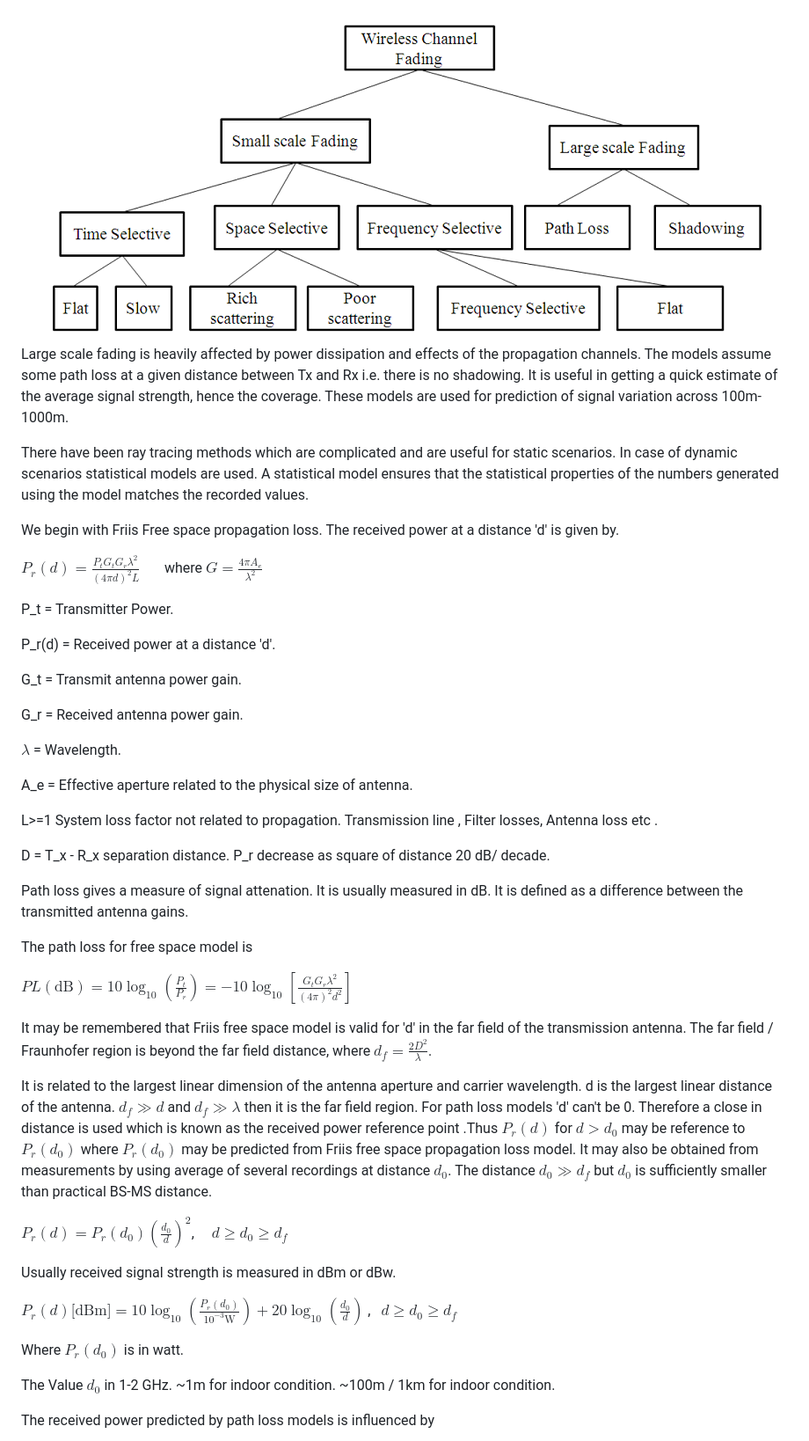
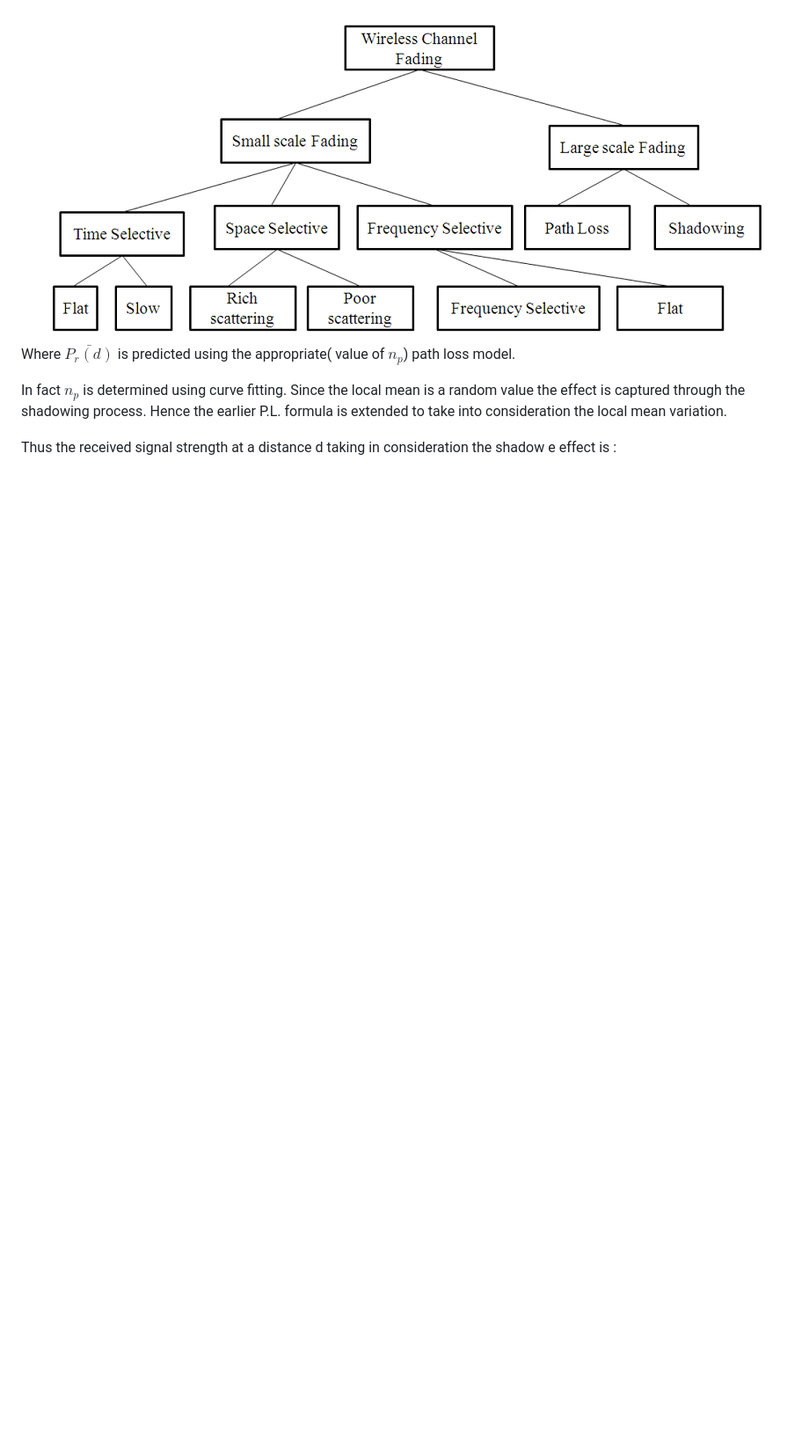
Before and after one commit to virtual-labs/exp-pathloss-shadowing-iitkgp, a Markdown page: experiment/theory.md, the part around the change printed below. Shown: that part at 88% size. GitHub-like rendering; blank space fills up the shorter version.

```diff
--- a/experiment/theory.md
+++ b/experiment/theory.md
@@ -17,54 +8,10 @@ Large Scale Fading is dealt by propagation models that predict the mean received
     <img src="images/theory1.png" alt="Large Scale Fading">
       </div>
 
-Large scale fading is heavily affected by power dissipation and effects of the propagation channels. The models assume some path loss at a given distance between Tx and Rx i.e. there is no shadowing. It is useful in getting a quick estimate of the average signal strength, hence the coverage. These models are used for prediction of signal variation across 100m-1000m.
 
-There have been ray tracing methods which are complicated and are useful for static scenarios. In case of dynamic scenarios statistical models are used. A statistical model ensures that the statistical properties of the numbers generated using the model matches the recorded values.
+Where $\bar{P_r(d)}$ is predicted using the appropriate( value of $n_p$) path loss model.
 
-We begin with Friis Free space propagation loss. The received power at a distance 'd' is given by.
+In fact $n_p$ is determined using curve fitting. Since the local mean is a random value the effect is captured through the shadowing process. Hence the earlier P.L. formula is extended to take into consideration the local mean variation.
 
-$P_r(d) = \frac{P_t G_t G_r \lambda^2}{(4\pi d)^2 L}$       where $G = \frac{4\pi A_e}{\lambda^2}$
+Thus the received signal strength at a distance d taking in consideration the shadow e effect is :
 
-P_t = Transmitter Power.
-
-P_r(d) = Received power at a distance 'd'.
-
-G_t = Transmit antenna power gain.
-
-G_r = Received antenna power gain.
-
-$\lambda$ = Wavelength.
-
-A_e = Effective aperture related to the physical size of antenna.
-
-L>=1 System loss factor not related to propagation.
-Transmission line , Filter losses, Antenna loss etc .
-
-D = T_x - R_x separation distance.
-P_r decrease as square of distance 20 dB/ decade.
-
-Path loss gives a measure of signal attenation. It is usually measured in dB. It is defined as a difference between the transmitted antenna gains.
-
-The path loss for free space model is
-
-$PL(\text{dB}) = 10\log_{10}\left(\frac{P_t}{P_r}\right) = -10\log_{10}\left[\frac{G_t G_r \lambda^2}{(4\pi)^2 d^2}\right]$
-
-It may be remembered that Friis free space model is valid for 'd' in the far field of the transmission antenna. The far field / Fraunhofer region is beyond the far field distance, where $d_f = \frac{2D^2}{\lambda}$.
-
-It is related to the largest linear dimension of the antenna aperture and carrier wavelength. d is the largest linear distance of the antenna. $d_f \gg d$ and $d_f \gg \lambda$ then it is the far field region. For path loss models 'd' can't be 0.
-Therefore a close in distance is used which is known as the received power reference point .Thus $P_r(d)$ for $d>d_0$ may be reference to $P_r(d_0)$ where $P_r(d_0)$ may be predicted from Friis free space propagation loss model. It may also be obtained from measurements by using average of several recordings at distance $d_0$. The distance $d_0 \gg d_f$ but $d_0$ is sufficiently smaller than practical BS-MS distance.
-
-$P_r(d) = P_r(d_0) \left(\frac{d_0}{d}\right)^2$,     $d \ge d_0 \ge d_f$
-
-Usually received signal strength is measured in dBm or dBw.
-
-$P_r(d) \text{[dBm]} = 10\log_{10}\left(\frac{P_r(d_0)}{10^{-3} \text{W}}\right) + 20\log_{10}\left(\frac{d_0}{d}\right)$ ,   $d \ge d_0 \ge d_f$
-
-Where $P_r(d_0)$ is in watt.
-
-The Value $d_0$ in 1-2 GHz.
-~1m for indoor condition.
-~100m / 1km for indoor condition.
-
-The received power predicted by path loss models is influenced by
-
```
Also changed, not shown: other parts of experiment/theory.md (+50 -111 lines).
